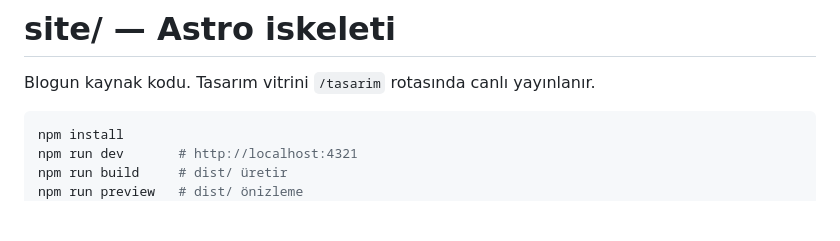
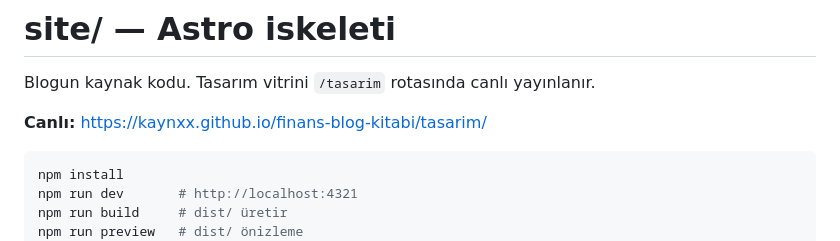
Before and after one commit to Kaynxx/finans-blog-kitabi, a Markdown page: site/README.md, the part around the change. Drawn GitHub-style; blank space fills up the shorter version.

````diff
--- a/site/README.md
+++ b/site/README.md
@@ -1,6 +1,8 @@
 # site/ — Astro iskeleti
 
 Blogun kaynak kodu. Tasarım vitrini `/tasarim` rotasında canlı yayınlanır.
+
+**Canlı:** https://kaynxx.github.io/finans-blog-kitabi/tasarim/
 
 ```bash
 npm install
````
Also changed, not shown: README.md (+12 -1 lines).
